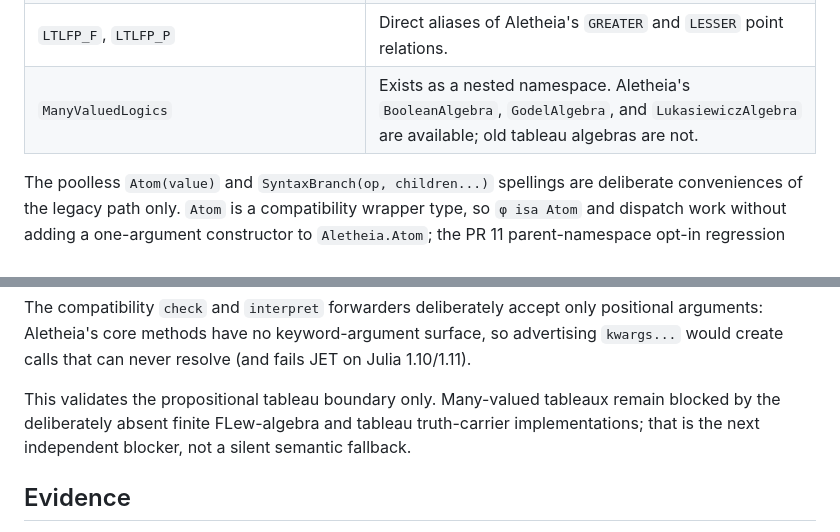
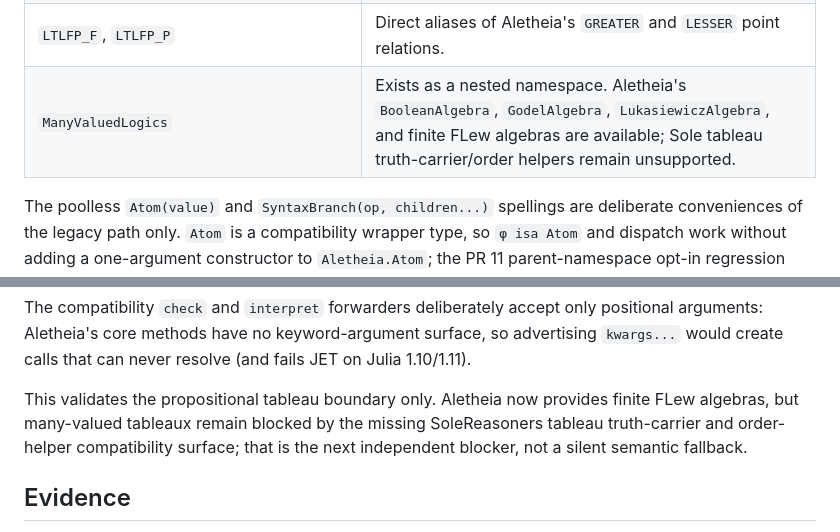
Before and after one commit to eduardstan/Aletheia.jl, a Markdown page: docs/src/compatibility.md, 2 parts joined by grey strips. GitHub-like rendering.

Commit message:
Clarify remaining many-valued compatibility blocker

```diff
--- a/docs/src/compatibility.md
+++ b/docs/src/compatibility.md
@@ -78,7 +78,7 @@ The nested `ManyValuedLogics` imports are `FiniteFLewAlgebra`, `FiniteTruth`,
 | `HS_*` | Direct aliases of Aletheia's `IA_*` Allen interval relations, including inverses. |
 | `LRCC8_Rec_*` | Direct aliases of Aletheia's `Topo_*` RCC8 relations; the incumbent orientation is retained (notably `Topo_TPP = TPPi`). |
 | `LTLFP_F`, `LTLFP_P` | Direct aliases of Aletheia's `GREATER` and `LESSER` point relations. |
-| `ManyValuedLogics` | Exists as a nested namespace. Aletheia's `BooleanAlgebra`, `GodelAlgebra`, and `LukasiewiczAlgebra` are available; old tableau algebras are not. |
+| `ManyValuedLogics` | Exists as a nested namespace. Aletheia's `BooleanAlgebra`, `GodelAlgebra`, `LukasiewiczAlgebra`, and finite FLew algebras are available; Sole tableau truth-carrier/order helpers remain unsupported. |
 
 The poolless `Atom(value)` and `SyntaxBranch(op, children...)` spellings are
 deliberate conveniences of the legacy path only. `Atom` is a compatibility
@@ -146,10 +146,10 @@ positional arguments: Aletheia's core methods have no keyword-argument surface,
 so advertising `kwargs...` would create calls that can never resolve (and fails
 JET on Julia 1.10/1.11).
 
-This validates the propositional tableau boundary only. Many-valued tableaux
-remain blocked by the deliberately absent finite FLew-algebra and tableau
-truth-carrier implementations; that is the next independent blocker, not a
-silent semantic fallback.
+This validates the propositional tableau boundary only. Aletheia now provides
+finite FLew algebras, but many-valued tableaux remain blocked by the missing
+SoleReasoners tableau truth-carrier and order-helper compatibility surface; that
+is the next independent blocker, not a silent semantic fallback.
 
 ## Evidence
 
```
